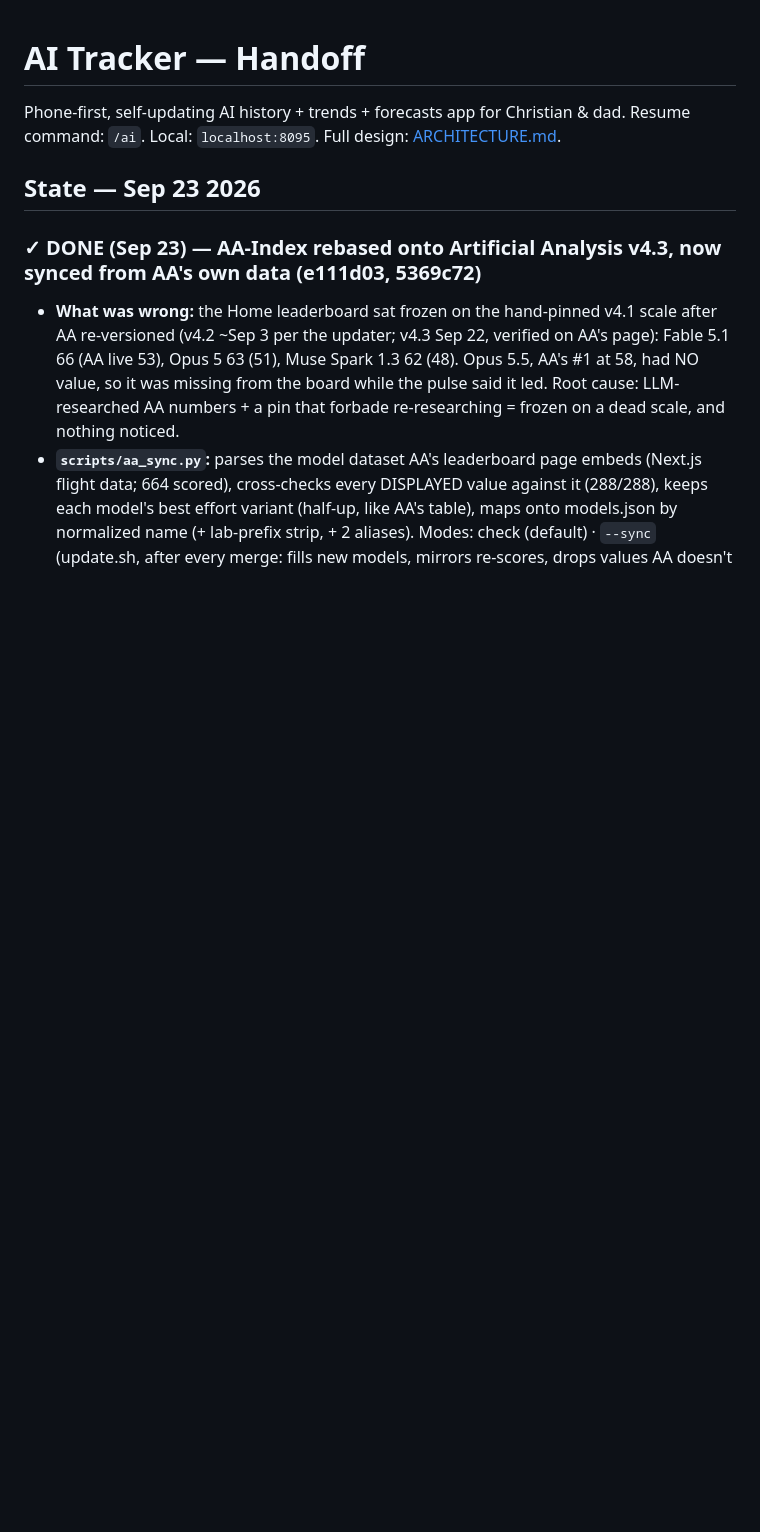
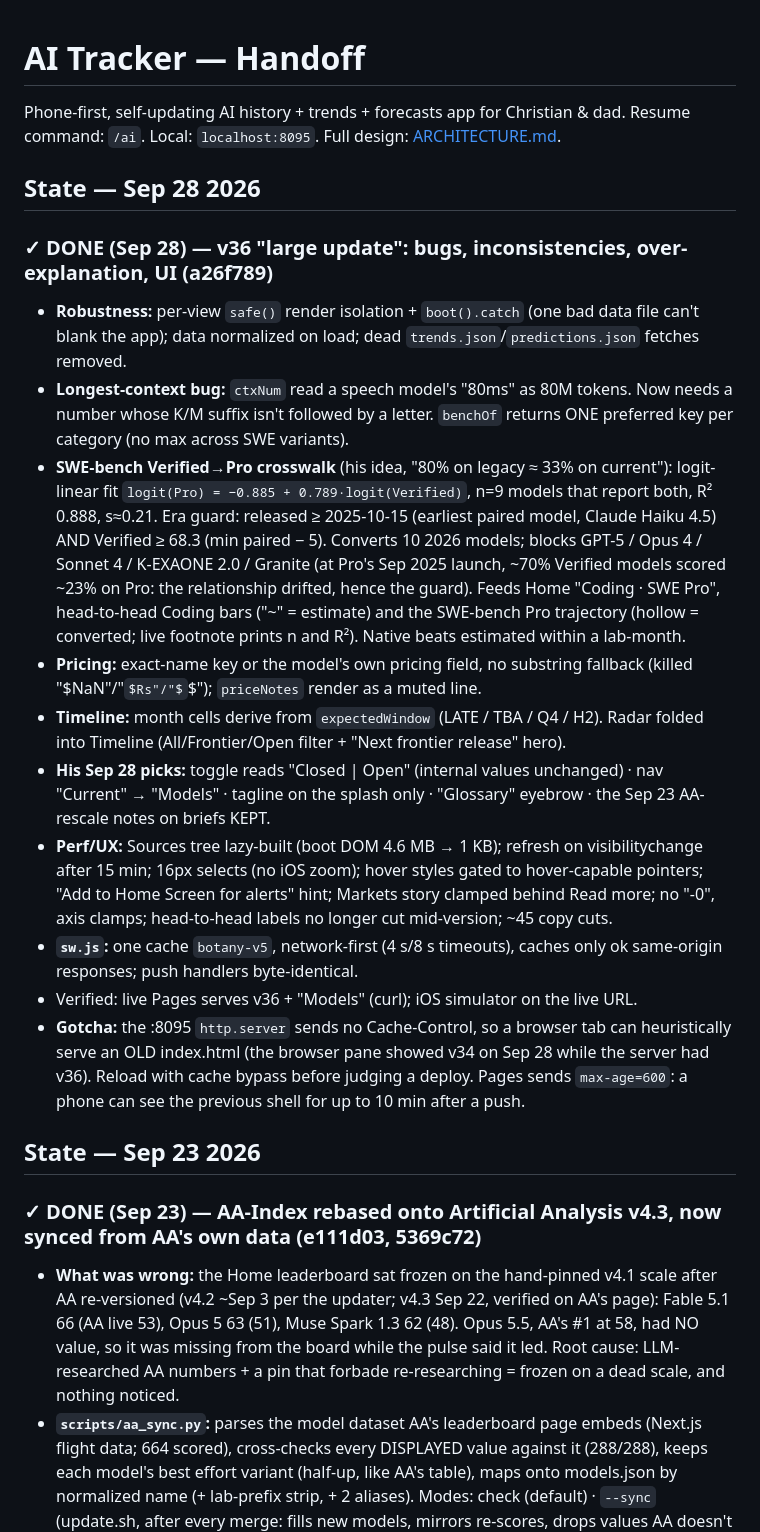
Before and after one commit to PolishCow31/polishbotany, a Markdown page: HANDOFF.md, the part around the change. Rendered like a GitHub page; some formulas as TeX source; blank space fills up the shorter version.

Commit message:
HANDOFF: Sep 28 v36 milestone
Co-Authored-By: Claude Opus 5.5 <noreply@anthropic.com>

```diff
--- a/HANDOFF.md
+++ b/HANDOFF.md
@@ -2,6 +2,36 @@
 
 Phone-first, self-updating AI history + trends + forecasts app for Christian & dad.
 Resume command: `/ai`. Local: `localhost:8095`. Full design: [ARCHITECTURE.md](ARCHITECTURE.md).
+
+## State — Sep 28 2026
+
+### ✓ DONE (Sep 28) — v36 "large update": bugs, inconsistencies, over-explanation, UI (a26f789)
+- **Robustness:** per-view `safe()` render isolation + `boot().catch` (one bad data file can't blank the app); data
+  normalized on load; dead `trends.json`/`predictions.json` fetches removed.
+- **Longest-context bug:** `ctxNum` read a speech model's "80ms" as 80M tokens. Now needs a number whose K/M suffix
+  isn't followed by a letter. `benchOf` returns ONE preferred key per category (no max across SWE variants).
+- **SWE-bench Verified→Pro crosswalk** (his idea, "80% on legacy ≈ 33% on current"): logit-linear fit
+  `logit(Pro) = −0.885 + 0.789·logit(Verified)`, n=9 models that report both, R² 0.888, s≈0.21. Era guard: released
+  ≥ 2025-10-15 (earliest paired model, Claude Haiku 4.5) AND Verified ≥ 68.3 (min paired − 5). Converts 10 2026 models;
+  blocks GPT-5 / Opus 4 / Sonnet 4 / K-EXAONE 2.0 / Granite (at Pro's Sep 2025 launch, ~70% Verified models scored
+  ~23% on Pro: the relationship drifted, hence the guard). Feeds Home "Coding · SWE Pro", head-to-head Coding bars
+  ("~" = estimate) and the SWE-bench Pro trajectory (hollow = converted; live footnote prints n and R²). Native beats
+  estimated within a lab-month.
+- **Pricing:** exact-name key or the model's own pricing field, no substring fallback (killed "$NaN"/"$Rs"/"$$");
+  `priceNotes` render as a muted line.
+- **Timeline:** month cells derive from `expectedWindow` (LATE / TBA / Q4 / H2). Radar folded into Timeline
+  (All/Frontier/Open filter + "Next frontier release" hero).
+- **His Sep 28 picks:** toggle reads "Closed | Open" (internal values unchanged) · nav "Current" → "Models" · tagline
+  on the splash only · "Glossary" eyebrow · the Sep 23 AA-rescale notes on briefs KEPT.
+- **Perf/UX:** Sources tree lazy-built (boot DOM 4.6 MB → 1 KB); refresh on visibilitychange after 15 min; 16px
+  selects (no iOS zoom); hover styles gated to hover-capable pointers; "Add to Home Screen for alerts" hint; Markets
+  story clamped behind Read more; no "-0", axis clamps; head-to-head labels no longer cut mid-version; ~45 copy cuts.
+- **`sw.js`:** one cache `botany-v5`, network-first (4 s/8 s timeouts), caches only ok same-origin responses; push
+  handlers byte-identical.
+- Verified: live Pages serves v36 + "Models" (curl); iOS simulator on the live URL.
+- **Gotcha:** the :8095 `http.server` sends no Cache-Control, so a browser tab can heuristically serve an OLD
+  index.html (the browser pane showed v34 on Sep 28 while the server had v36). Reload with cache bypass before judging
+  a deploy. Pages sends `max-age=600`: a phone can see the previous shell for up to 10 min after a push.
 
 ## State — Sep 23 2026
 
```
